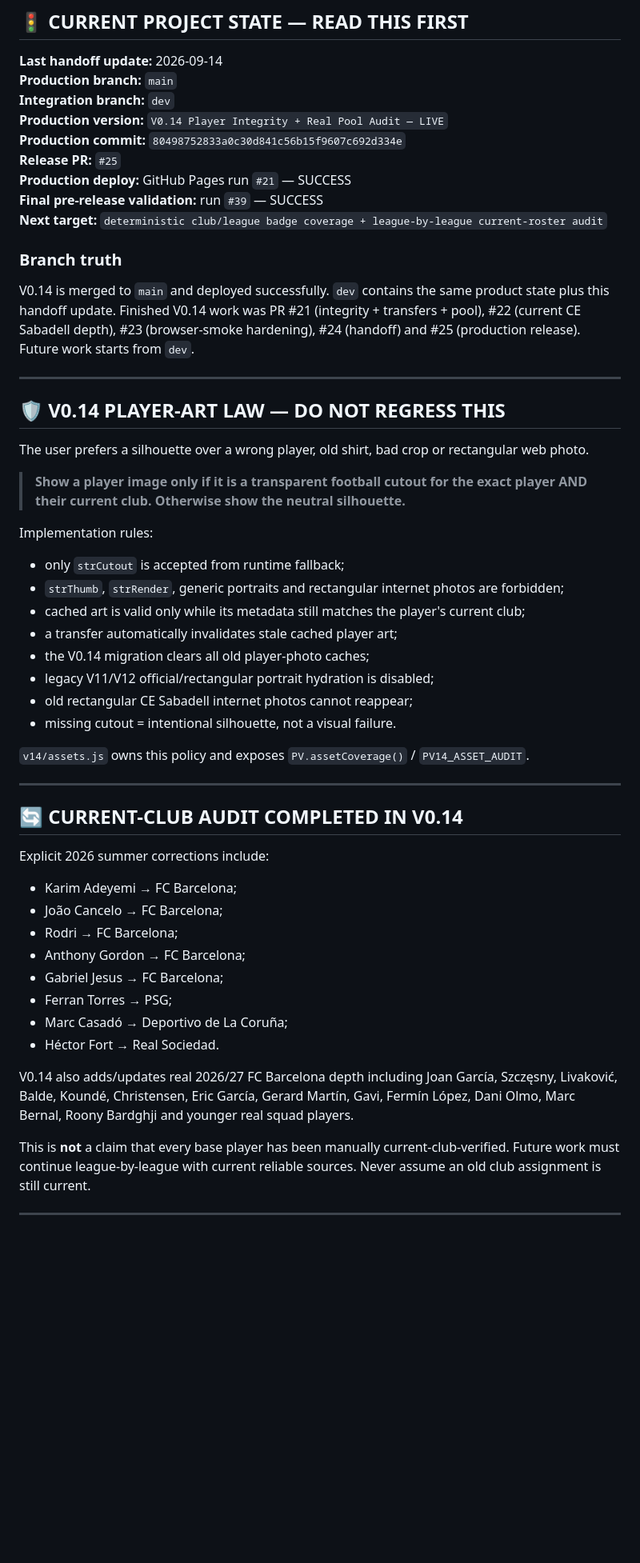
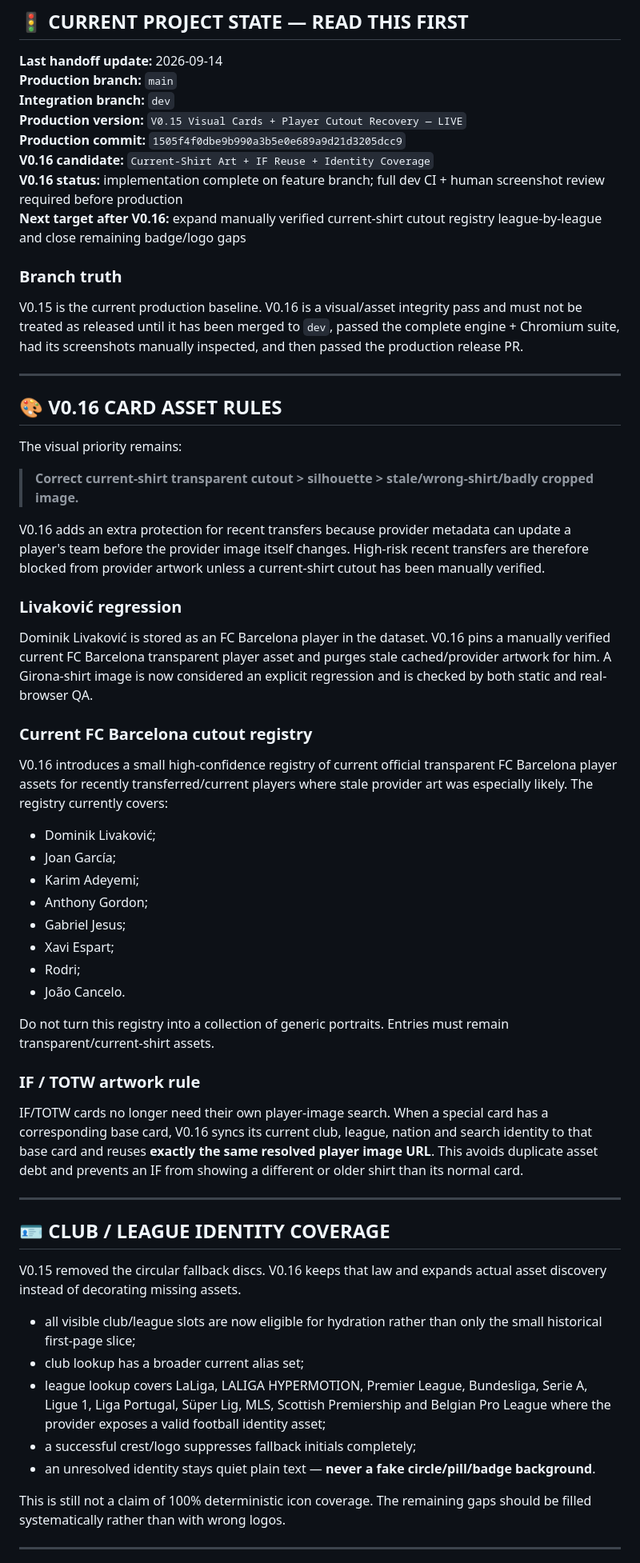
Before and after one commit to papimatcoding/pack-opener-EAFC27, a Markdown page: README.md, the part around one of its changes. Shown at 80% size. Drawn GitHub-style; blank space fills up the shorter version.

Commit message:
Document V0.16 card asset audit candidate

```diff
--- a/README.md
+++ b/README.md
@@ -11,56 +11,62 @@ Mobile-first football card-collection PWA inspired by Ultimate Team / MADFUT loo
 **Last handoff update:** 2026-09-14
 **Production branch:** `main`
 **Integration branch:** `dev`
-**Production version:** `V0.14 Player Integrity + Real Pool Audit — LIVE`
-**Production commit:** `80498752833a0c30d841c56b15f9607c692d334e`
-**Release PR:** `#25`
-**Production deploy:** GitHub Pages run `#21` — SUCCESS
-**Final pre-release validation:** run `#39` — SUCCESS
-**Next target:** `deterministic club/league badge coverage + league-by-league current-roster audit`
+**Production version:** `V0.15 Visual Cards + Player Cutout Recovery — LIVE`
+**Production commit:** `1505f4f0dbe9b990a3b5e0e689a9d21d3205dcc9`
+**V0.16 candidate:** `Current-Shirt Art + IF Reuse + Identity Coverage`
+**V0.16 status:** implementation complete on feature branch; full dev CI + human screenshot review required before production
+**Next target after V0.16:** expand manually verified current-shirt cutout registry league-by-league and close remaining badge/logo gaps
 
 ### Branch truth
 
-V0.14 is merged to `main` and deployed successfully. `dev` contains the same product state plus this handoff update. Finished V0.14 work was PR #21 (integrity + transfers + pool), #22 (current CE Sabadell depth), #23 (browser-smoke hardening), #24 (handoff) and #25 (production release). Future work starts from `dev`.
+V0.15 is the current production baseline. V0.16 is a visual/asset integrity pass and must not be treated as released until it has been merged to `dev`, passed the complete engine + Chromium suite, had its screenshots manually inspected, and then passed the production release PR.
 
 ---
 
-## 🛡️ V0.14 PLAYER-ART LAW — DO NOT REGRESS THIS
+## 🎨 V0.16 CARD ASSET RULES
 
-The user prefers a silhouette over a wrong player, old shirt, bad crop or rectangular web photo.
+The visual priority remains:
 
-> **Show a player image only if it is a transparent football cutout for the exact player AND their current club. Otherwise show the neutral silhouette.**
+> **Correct current-shirt transparent cutout > silhouette > stale/wrong-shirt/badly cropped image.**
 
-Implementation rules:
+V0.16 adds an extra protection for recent transfers because provider metadata can update a player's team before the provider image itself changes. High-risk recent transfers are therefore blocked from provider artwork unless a current-shirt cutout has been manually verified.
 
-- only `strCutout` is accepted from runtime fallback;
-- `strThumb`, `strRender`, generic portraits and rectangular internet photos are forbidden;
-- cached art is valid only while its metadata still matches the player's current club;
-- a transfer automatically invalidates stale cached player art;
-- the V0.14 migration clears all old player-photo caches;
-- legacy V11/V12 official/rectangular portrait hydration is disabled;
-- old rectangular CE Sabadell internet photos cannot reappear;
-- missing cutout = intentional silhouette, not a visual failure.
+### Livaković regression
 
-`v14/assets.js` owns this policy and exposes `PV.assetCoverage()` / `PV14_ASSET_AUDIT`.
+Dominik Livaković is stored as an FC Barcelona player in the dataset. V0.16 pins a manually verified current FC Barcelona transparent player asset and purges stale cached/provider artwork for him. A Girona-shirt image is now considered an explicit regression and is checked by both static and real-browser QA.
+
+### Current FC Barcelona cutout registry
+
+V0.16 introduces a small high-confidence registry of current official transparent FC Barcelona player assets for recently transferred/current players where stale provider art was especially likely. The registry currently covers:
+
+- Dominik Livaković;
+- Joan García;
+- Karim Adeyemi;
+- Anthony Gordon;
+- Gabriel Jesus;
+- Xavi Espart;
+- Rodri;
+- João Cancelo.
+
+Do not turn this registry into a collection of generic portraits. Entries must remain transparent/current-shirt assets.
+
+### IF / TOTW artwork rule
+
+IF/TOTW cards no longer need their own player-image search. When a special card has a corresponding base card, V0.16 syncs its current club, league, nation and search identity to that base card and reuses **exactly the same resolved player image URL**. This avoids duplicate asset debt and prevents an IF from showing a different or older shirt than its normal card.
 
 ---
 
-## 🔄 CURRENT-CLUB AUDIT COMPLETED IN V0.14
+## 🪪 CLUB / LEAGUE IDENTITY COVERAGE
 
-Explicit 2026 summer corrections include:
+V0.15 removed the circular fallback discs. V0.16 keeps that law and expands actual asset discovery instead of decorating missing assets.
 
-- Karim Adeyemi → FC Barcelona;
-- João Cancelo → FC Barcelona;
-- Rodri → FC Barcelona;
-- Anthony Gordon → FC Barcelona;
-- Gabriel Jesus → FC Barcelona;
-- Ferran Torres → PSG;
-- Marc Casadó → Deportivo de La Coruña;
-- Héctor Fort → Real Sociedad.
+- all visible club/league slots are now eligible for hydration rather than only the small historical first-page slice;
+- club lookup has a broader current alias set;
+- league lookup covers LaLiga, LALIGA HYPERMOTION, Premier League, Bundesliga, Serie A, Ligue 1, Liga Portugal, Süper Lig, MLS, Scottish Premiership and Belgian Pro League where the provider exposes a valid football identity asset;
+- a successful crest/logo suppresses fallback initials completely;
+- an unresolved identity stays quiet plain text — **never a fake circle/pill/badge background**.
 
-V0.14 also adds/updates real 2026/27 FC Barcelona depth including Joan García, Szczęsny, Livaković, Balde, Koundé, Christensen, Eric García, Gerard Martín, Gavi, Fermín López, Dani Olmo, Marc Bernal, Roony Bardghji and younger real squad players.
-
-This is **not** a claim that every base player has been manually current-club-verified. Future work must continue league-by-league with current reliable sources. Never assume an old club assignment is still current.
+This is still not a claim of 100% deterministic icon coverage. The remaining gaps should be filled systematically rather than with wrong logos.
 
 ---
 
```
Also changed, not shown: other parts of README.md (+90 -101 lines).
